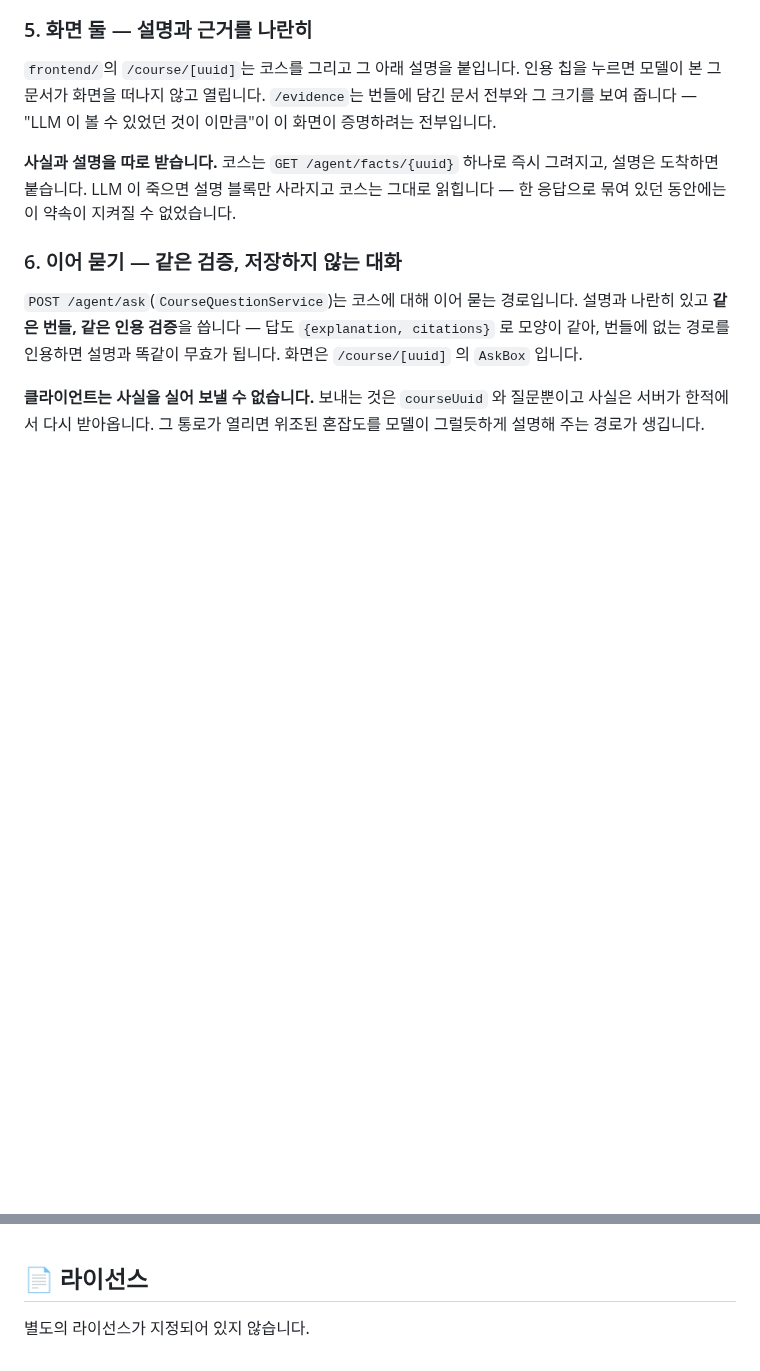
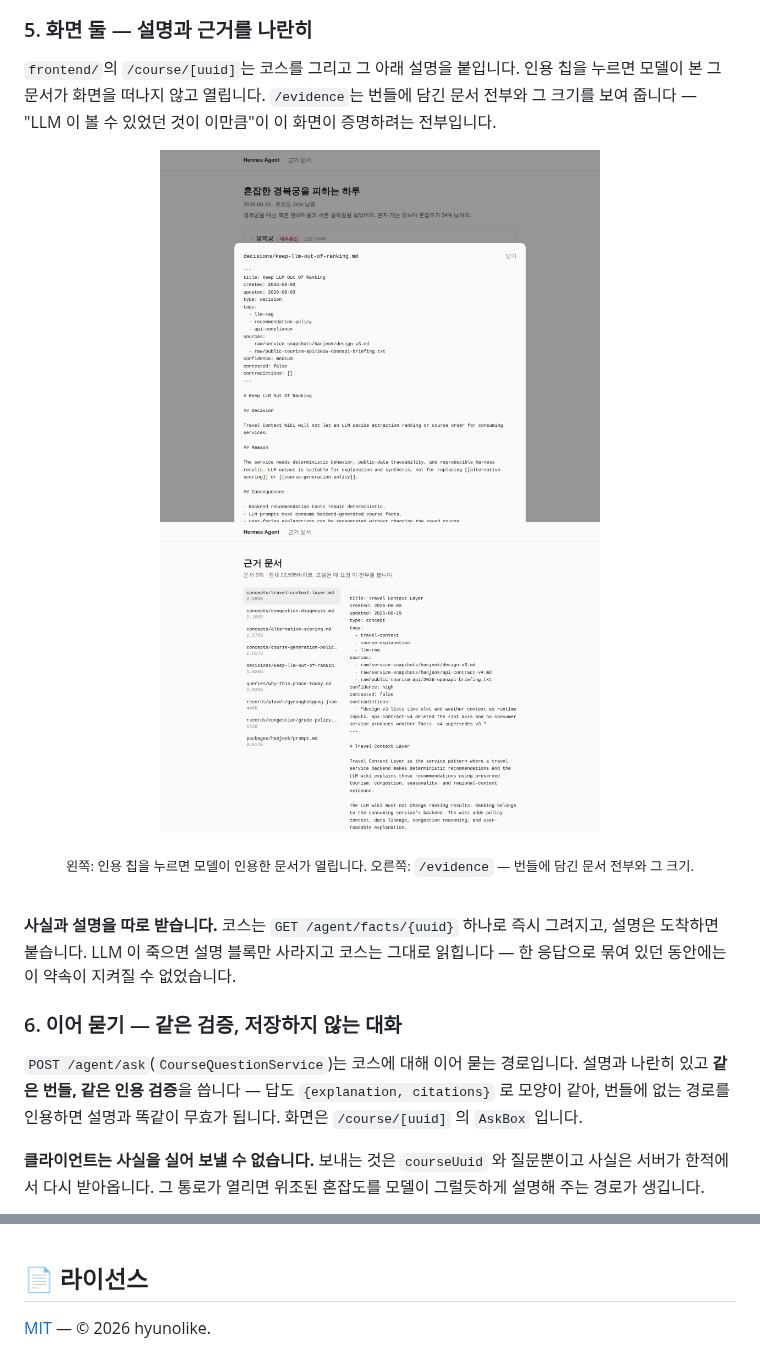
Before and after one commit to hyunolike/hermes-agent, a Markdown page: README.ko.md, 2 parts joined by grey strips. GitHub-like rendering; pictures changed too: docs/images/screens/citation.png (added), docs/images/screens/evidence.png (added); blank space fills up the shorter version.

```diff
--- a/README.ko.md
+++ b/README.ko.md
@@ -66,6 +86,16 @@
 ### 5. 화면 둘 — 설명과 근거를 나란히
 
 `frontend/`의 `/course/[uuid]`는 코스를 그리고 그 아래 설명을 붙입니다. 인용 칩을 누르면 모델이 본 그 문서가 화면을 떠나지 않고 열립니다. `/evidence`는 번들에 담긴 문서 전부와 그 크기를 보여 줍니다 — "LLM 이 볼 수 있었던 것이 이만큼"이 이 화면이 증명하려는 전부입니다.
+
+<div align="center">
+
+<img src="docs/images/screens/citation.png" alt="인용 칩을 누른 화면 — 모델이 인용한 위키 문서가 화면을 떠나지 않고 그대로 열린다." width="440"> <img src="docs/images/screens/evidence.png" alt="근거 문서 화면 — 번들에 담긴 문서 9개와 각각의 바이트 크기, 그리고 선택한 문서의 본문." width="440">
+
+<sub>왼쪽: 인용 칩을 누르면 모델이 인용한 문서가 열립니다. 오른쪽: `/evidence` — 번들에 담긴 문서 전부와 그 크기.</sub>
+
+</div>
+
+<br/>
 
 **사실과 설명을 따로 받습니다.** 코스는 `GET /agent/facts/{uuid}` 하나로 즉시 그려지고, 설명은 도착하면 붙습니다. LLM 이 죽으면 설명 블록만 사라지고 코스는 그대로 읽힙니다 — 한 응답으로 묶여 있던 동안에는 이 약속이 지켜질 수 없었습니다.
 
@@ -357,4 +387,4 @@ hermes-agent
 
 ## 📄 라이선스
 
-별도의 라이선스가 지정되어 있지 않습니다.
+[MIT](./LICENSE) — © 2026 hyunolike.
```
Also changed, not shown: other parts of README.ko.md (+20 -0 lines), README.md (+31 -1 lines), docs/images/screens/course.png (added), 1 other file.
